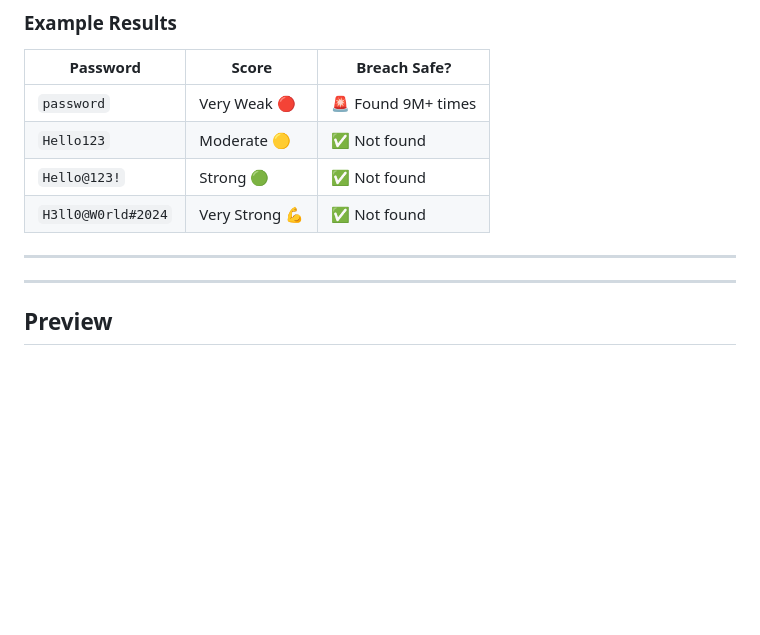
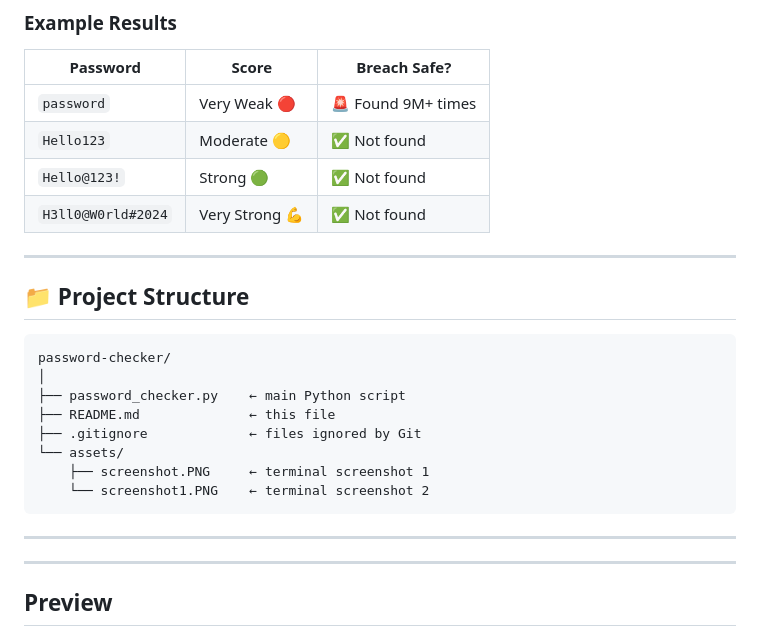
Before and after one commit to yeshith-gune/Password-checker, a Markdown page: README.md, the part around the change. Rendered like a GitHub page; blank space fills up the shorter version.

````diff
--- a/README.md
+++ b/README.md
@@ -147,6 +147,20 @@ Suggestions to improve:
 | `H3ll0@W0rld#2024` | Very Strong 💪 | ✅ Not found |
 
 ---
+## 📁 Project Structure
+
+```
+password-checker/
+│
+├── password_checker.py    ← main Python script
+├── README.md              ← this file
+├── .gitignore             ← files ignored by Git
+└── assets/
+    ├── screenshot.PNG     ← terminal screenshot 1
+    └── screenshot1.PNG    ← terminal screenshot 2
+```
+
+---
 ---
 
 ## Preview
````
